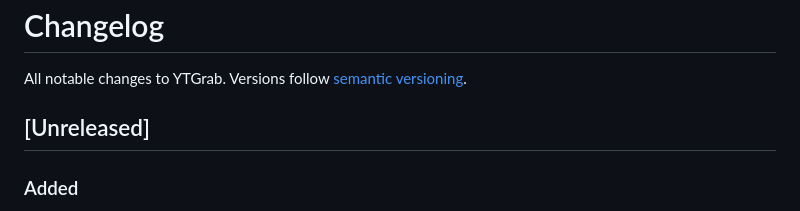
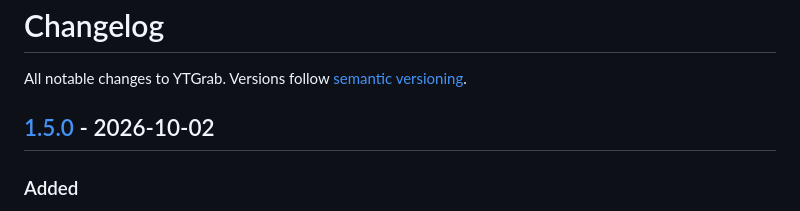
Before and after one commit to Sanoy24/ytgrab, a Markdown page: CHANGELOG.md, the part around one of its changes. GitHub-like rendering.

Commit message:
Prepare 1.5.0 changelog

```diff
--- a/CHANGELOG.md
+++ b/CHANGELOG.md
@@ -2,7 +2,7 @@
 
 All notable changes to YTGrab. Versions follow [semantic versioning](https://semver.org/).
 
-## [Unreleased]
+## [1.5.0] - 2026-10-02
 
 ### Added
 
```
Also changed, not shown: other parts of CHANGELOG.md (+1 -0 lines).
